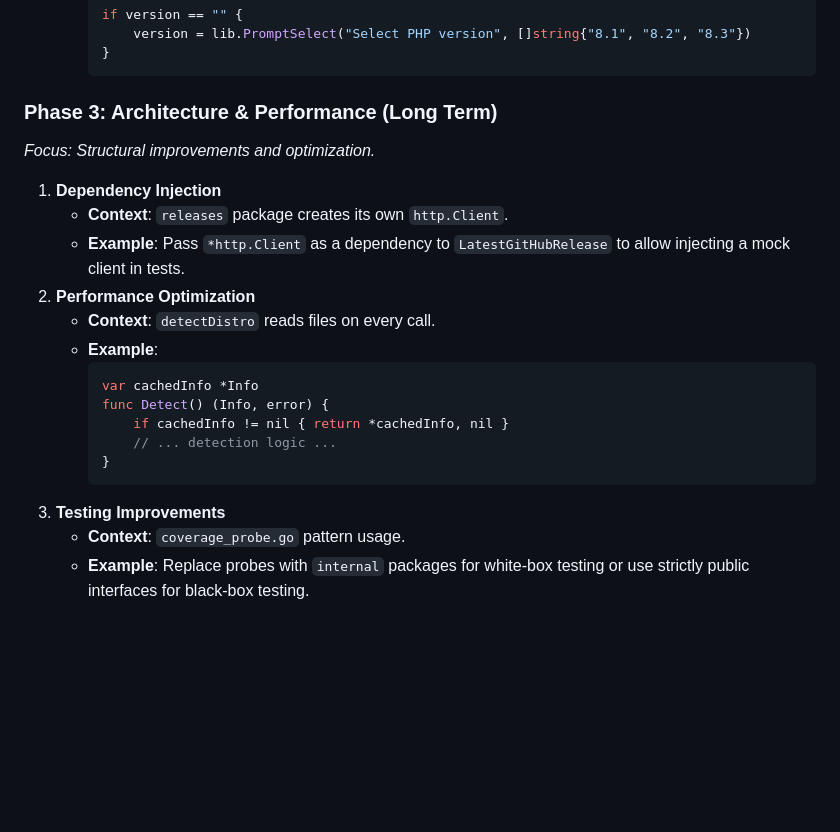
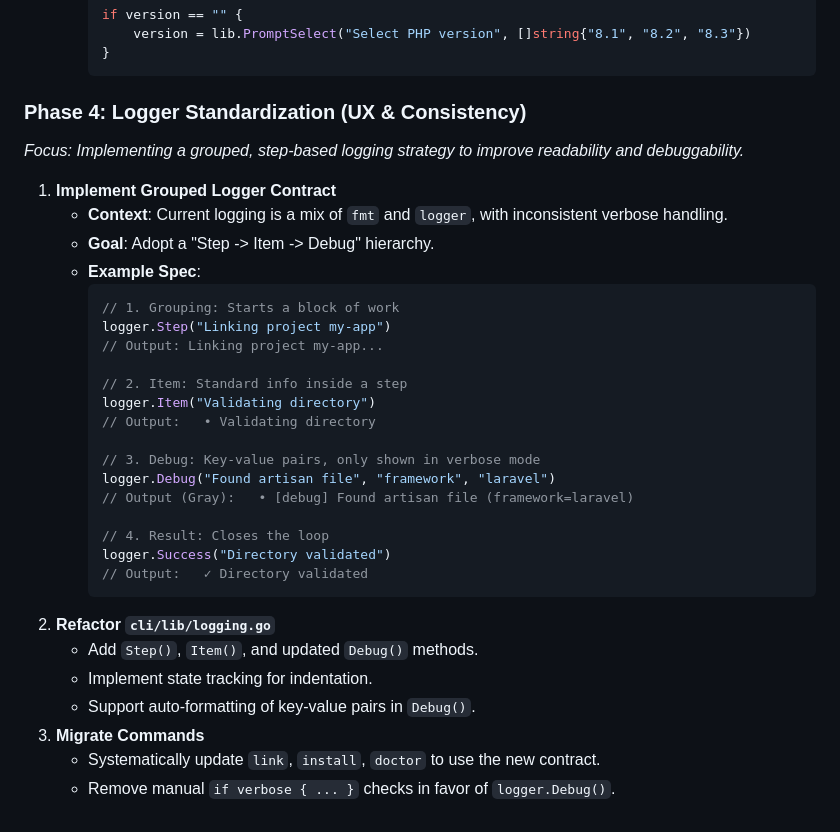
Before and after one commit to SIAJI-Labs/chauffeur, a Markdown page: docs/REFACTOR-PLAN.md, the part around the change. Rendered like a GitHub page; blank space fills up the shorter version.

Commit message:
docs: add logger standardization phase

````diff
--- a/docs/REFACTOR-PLAN.md
+++ b/docs/REFACTOR-PLAN.md
@@ -173,22 +173,34 @@ This section outlines the execution plan for addressing the identified issues, p
      }
      ```
 
-### Phase 3: Architecture & Performance (Long Term)
-*Focus: Structural improvements and optimization.*
+### Phase 4: Logger Standardization (UX & Consistency)
+*Focus: Implementing a grouped, step-based logging strategy to improve readability and debuggability.*
 
-1. **Dependency Injection**
-   - **Context**: `releases` package creates its own `http.Client`.
-   - **Example**: Pass `*http.Client` as a dependency to `LatestGitHubRelease` to allow injecting a mock client in tests.
-2. **Performance Optimization**
-   - **Context**: `detectDistro` reads files on every call.
-   - **Example**:
-     ```go
-     var cachedInfo *Info
-     func Detect() (Info, error) {
-         if cachedInfo != nil { return *cachedInfo, nil }
-         // ... detection logic ...
-     }
-     ```
-3. **Testing Improvements**
-   - **Context**: `coverage_probe.go` pattern usage.
-   - **Example**: Replace probes with `internal` packages for white-box testing or use strictly public interfaces for black-box testing.
+1.  **Implement Grouped Logger Contract**
+    *   **Context**: Current logging is a mix of `fmt` and `logger`, with inconsistent verbose handling.
+    *   **Goal**: Adopt a "Step -> Item -> Debug" hierarchy.
+    *   **Example Spec**:
+        ```go
+        // 1. Grouping: Starts a block of work
+        logger.Step("Linking project my-app")
+        // Output: Linking project my-app...
+
+        // 2. Item: Standard info inside a step
+        logger.Item("Validating directory")
+        // Output:   • Validating directory
+
+        // 3. Debug: Key-value pairs, only shown in verbose mode
+        logger.Debug("Found artisan file", "framework", "laravel")
+        // Output (Gray):   • [debug] Found artisan file (framework=laravel)
+
+        // 4. Result: Closes the loop
+        logger.Success("Directory validated")
+        // Output:   ✓ Directory validated
+        ```
+2.  **Refactor `cli/lib/logging.go`**
+    *   Add `Step()`, `Item()`, and updated `Debug()` methods.
+    *   Implement state tracking for indentation.
+    *   Support auto-formatting of key-value pairs in `Debug()`.
+3.  **Migrate Commands**
+    *   Systematically update `link`, `install`, `doctor` to use the new contract.
+    *   Remove manual `if verbose { ... }` checks in favor of `logger.Debug()`.
````
